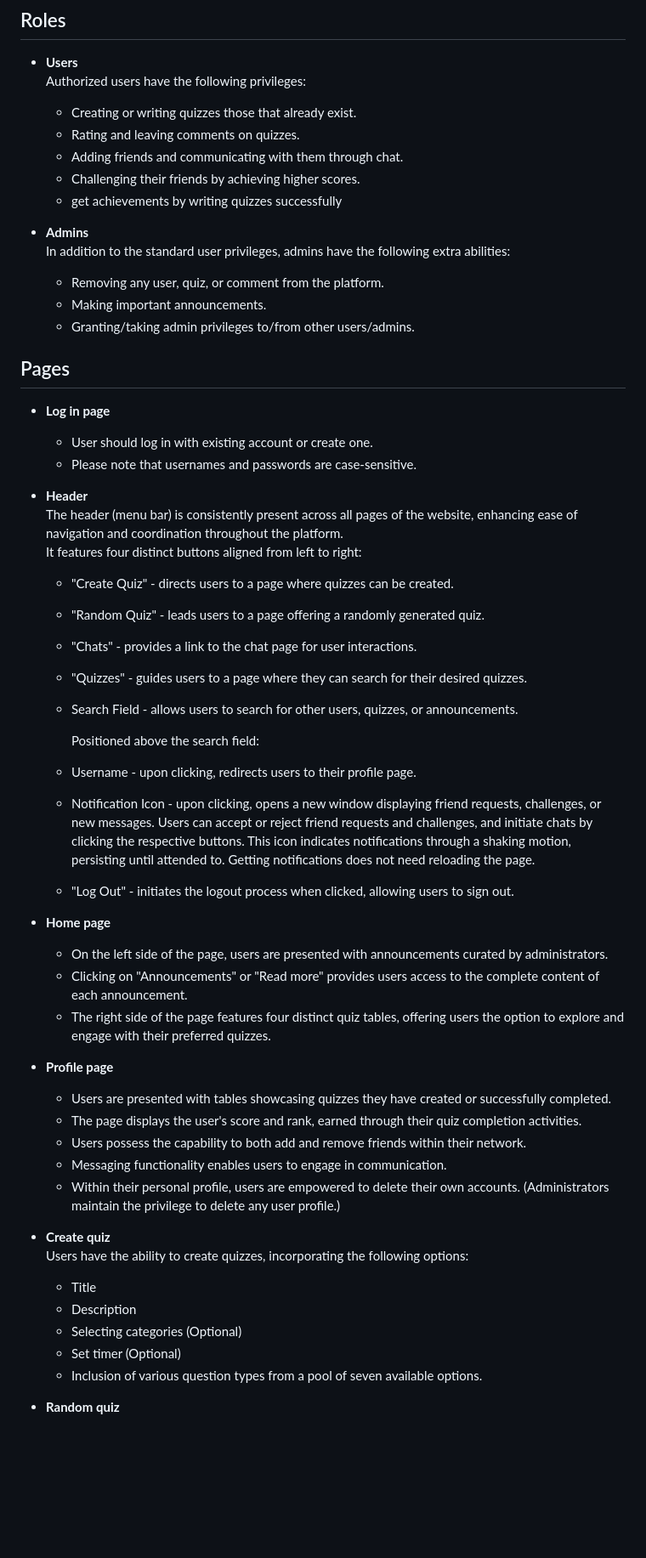
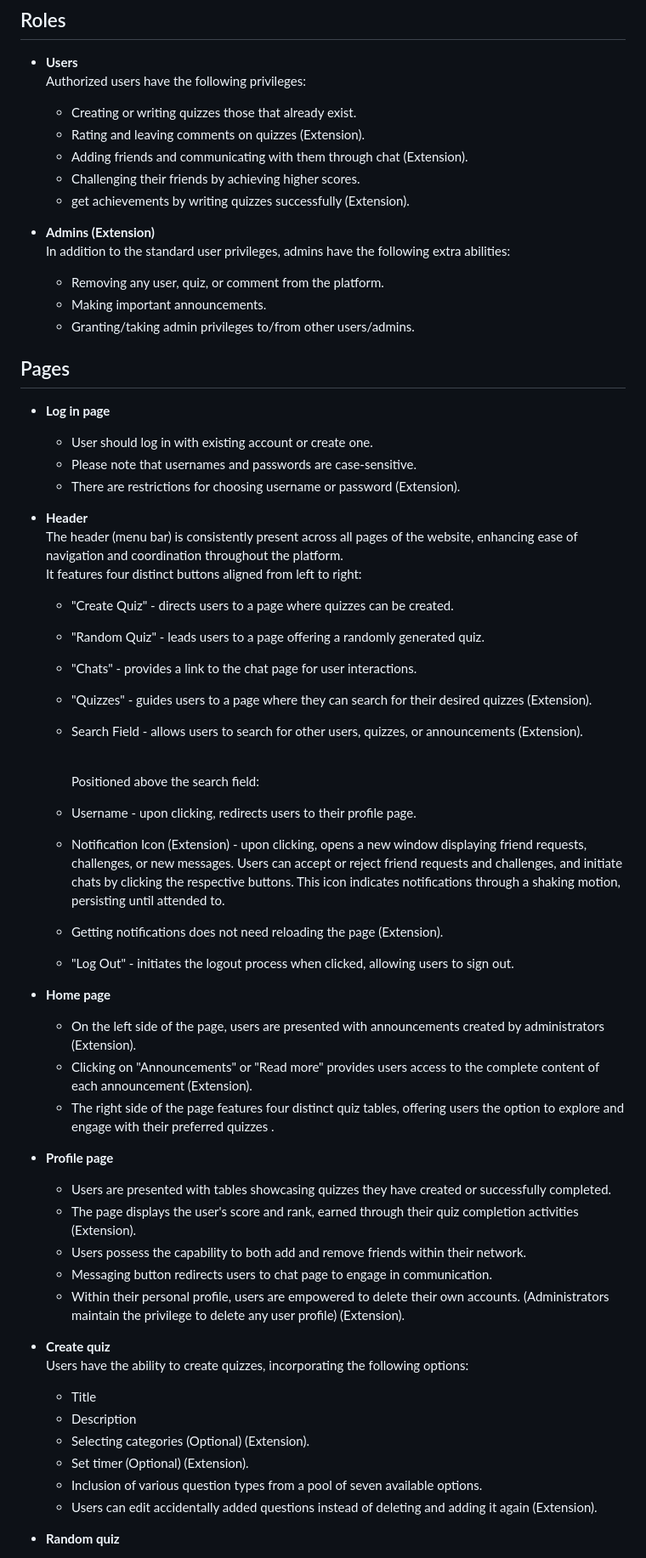
Before and after one commit to 3Threads/Quiz-Time, a Markdown page: README.md, the part around one of its changes. Shown at 85% size. Rendered like a GitHub page; blank space fills up the shorter version.

```diff
--- a/README.md
+++ b/README.md
@@ -75,13 +75,13 @@ others to take.
 - **Users** <br/>
   Authorized users have the following privileges:
     - Creating or writing quizzes those that already exist.
-    - Rating and leaving comments on quizzes.
-    - Adding friends and communicating with them through chat.
+    - Rating and leaving comments on quizzes (Extension).
+    - Adding friends and communicating with them through chat (Extension).
     - Challenging their friends by achieving higher scores.
-    - get achievements by writing quizzes successfully
+    - get achievements by writing quizzes successfully (Extension).
 
 
-- **Admins** <br/>
+- **Admins (Extension)** <br/>
   In addition to the standard user privileges, admins have the following extra abilities:
     - Removing any user, quiz, or comment from the platform.
     - Making important announcements.
@@ -92,6 +92,7 @@ others to take.
 - **Log in page** <br/>
     - User should log in with existing account or create one.
     - Please note that usernames and passwords are case-sensitive.
+    - There are restrictions for choosing username or password (Extension).
 
 
 - **Header** <br/>
@@ -101,41 +102,43 @@ others to take.
     - "Create Quiz" - directs users to a page where quizzes can be created.
     - "Random Quiz" - leads users to a page offering a randomly generated quiz.
     - "Chats" - provides a link to the chat page for user interactions.
-    - "Quizzes" - guides users to a page where they can search for their desired quizzes.
-    - Search Field - allows users to search for other users, quizzes, or announcements.
+    - "Quizzes" - guides users to a page where they can search for their desired quizzes (Extension).
+    - Search Field - allows users to search for other users, quizzes, or announcements (Extension).
+      <br/><br/>
 
       Positioned above the search field:
     - Username - upon clicking, redirects users to their profile page.
-    - Notification Icon - upon clicking, opens a new window displaying friend requests, challenges, or new messages.
+    - Notification Icon (Extension) - upon clicking, opens a new window displaying friend requests, challenges, or new messages.
       Users can accept or reject friend requests and challenges, and initiate chats by clicking the respective buttons.
-      This icon indicates notifications through a shaking motion, persisting until attended to. Getting notifications
-      does not need reloading the page.
+      This icon indicates notifications through a shaking motion, persisting until attended to.
+    - Getting notifications does not need reloading the page (Extension).
     - "Log Out" - initiates the logout process when clicked, allowing users to sign out.
 
 
 - **Home page** <br/>
-    - On the left side of the page, users are presented with announcements curated by administrators.
-    - Clicking on "Announcements" or "Read more" provides users access to the complete content of each announcement.
+    - On the left side of the page, users are presented with announcements created by administrators (Extension).
+    - Clicking on "Announcements" or "Read more" provides users access to the complete content of each announcement (Extension).
     - The right side of the page features four distinct quiz tables, offering users the option to explore and engage
-      with their preferred quizzes.
+      with their preferred quizzes .
 
 
 - **Profile page** <br/>
     - Users are presented with tables showcasing quizzes they have created or successfully completed.
-    - The page displays the user's score and rank, earned through their quiz completion activities.
+    - The page displays the user's score and rank, earned through their quiz completion activities (Extension).
     - Users possess the capability to both add and remove friends within their network.
-    - Messaging functionality enables users to engage in communication.
+    - Messaging button redirects users to chat page to engage in communication.
     - Within their personal profile, users are empowered to delete their own accounts. (Administrators maintain the
-      privilege to delete any user profile.)
+      privilege to delete any user profile) (Extension).
 
 
 - **Create quiz** <br/>
   Users have the ability to create quizzes, incorporating the following options:
     - Title
     - Description
-    - Selecting categories (Optional)
-    - Set timer (Optional)
+    - Selecting categories (Optional) (Extension).
+    - Set timer (Optional) (Extension).
     - Inclusion of various question types from a pool of seven available options.
+    - Users can edit accidentally added questions instead of deleting and adding it again (Extension).
 
 
 - **Random quiz** <br/>
```
Also changed, not shown: other parts of README.md (+44 -8 lines).
